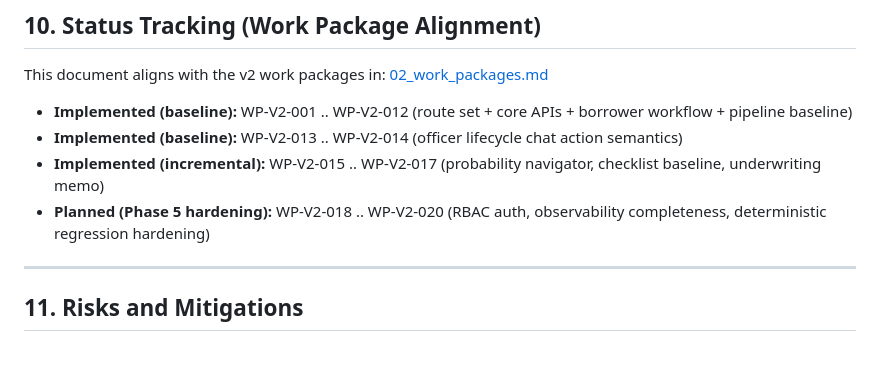
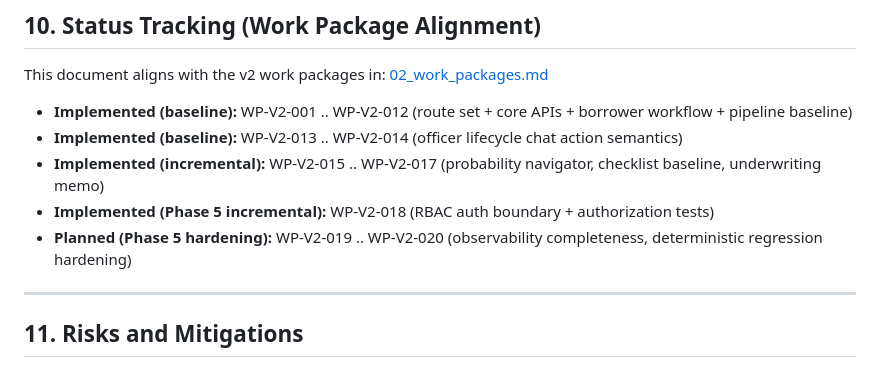
Before and after one commit to AlbertoEdzE/ks-los, a Markdown page: doc/02_v2/08_planning_shell_integration.md, the part around the change. GitHub-like rendering.

Commit message:
docs(plan): mark WP-V2-018 implemented
[WP-V2-018] Update status tracking after RBAC boundary merge

```diff
--- a/doc/02_v2/08_planning_shell_integration.md
+++ b/doc/02_v2/08_planning_shell_integration.md
@@ -278,7 +278,8 @@ This document aligns with the v2 work packages in: [02_work_packages.md](file://
 - **Implemented (baseline):** WP-V2-001 .. WP-V2-012 (route set + core APIs + borrower workflow + pipeline baseline)
 - **Implemented (baseline):** WP-V2-013 .. WP-V2-014 (officer lifecycle chat action semantics)
 - **Implemented (incremental):** WP-V2-015 .. WP-V2-017 (probability navigator, checklist baseline, underwriting memo)
-- **Planned (Phase 5 hardening):** WP-V2-018 .. WP-V2-020 (RBAC auth, observability completeness, deterministic regression hardening)
+- **Implemented (Phase 5 incremental):** WP-V2-018 (RBAC auth boundary + authorization tests)
+- **Planned (Phase 5 hardening):** WP-V2-019 .. WP-V2-020 (observability completeness, deterministic regression hardening)
 
 ---
 
```
